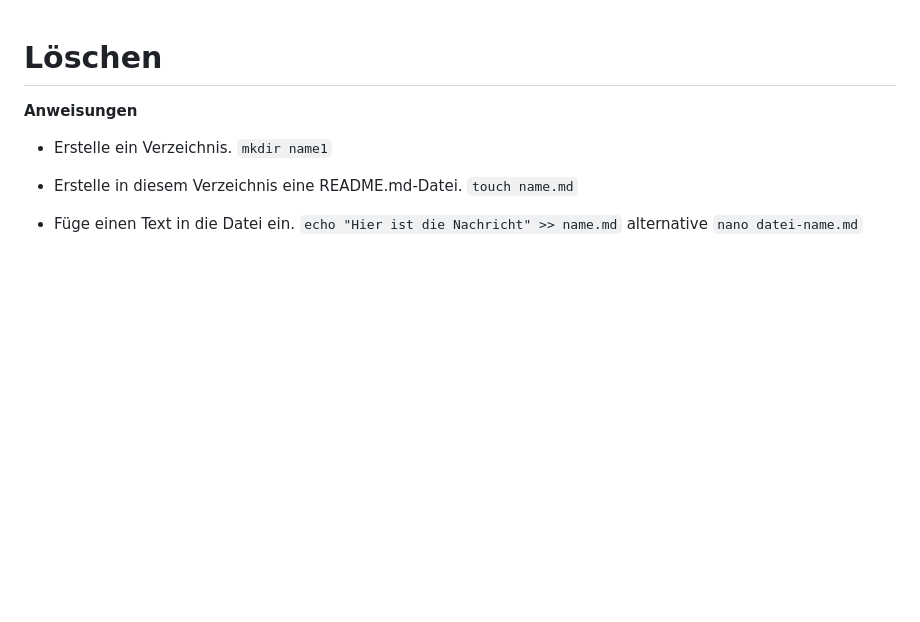
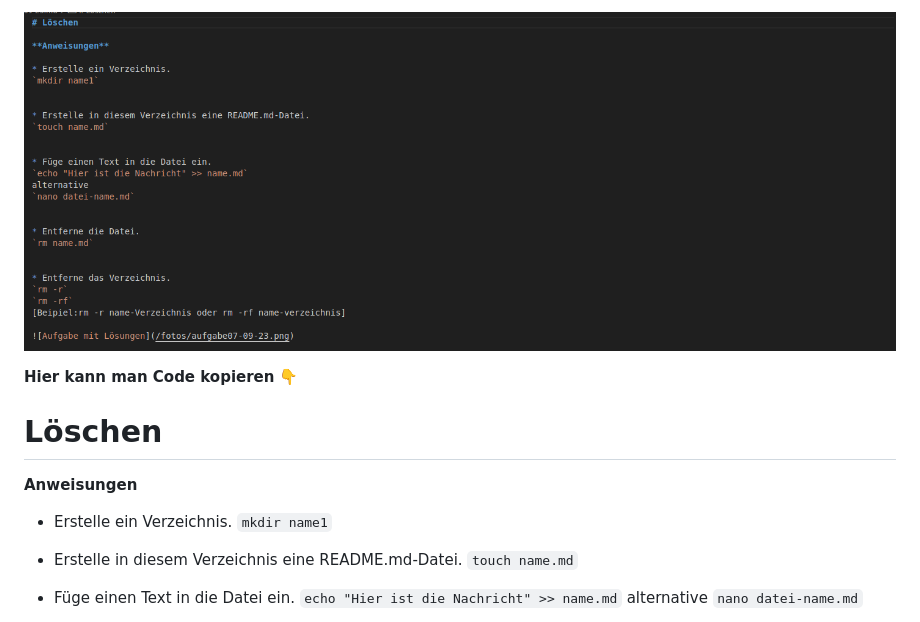
Before and after one commit to Hossaini1/aufgaben-repo, a Markdown page: 07-09-23.md, the part around the change. GitHub-like rendering; pictures changed too: fotos/77.png (added); blank space fills up the shorter version.

```diff
--- a/07-09-23.md
+++ b/07-09-23.md
@@ -1,3 +1,7 @@
+![bild5](fotos/77.png)
+
+**Hier kann man Code kopieren** :point_down:
+
 # Löschen
 
 **Anweisungen**
```
Also changed, not shown: 05-09-23.md (+5 -0 lines), 06-09-23.md (+8 -0 lines), fotos/55.png (added), fotos/66.png (added).
